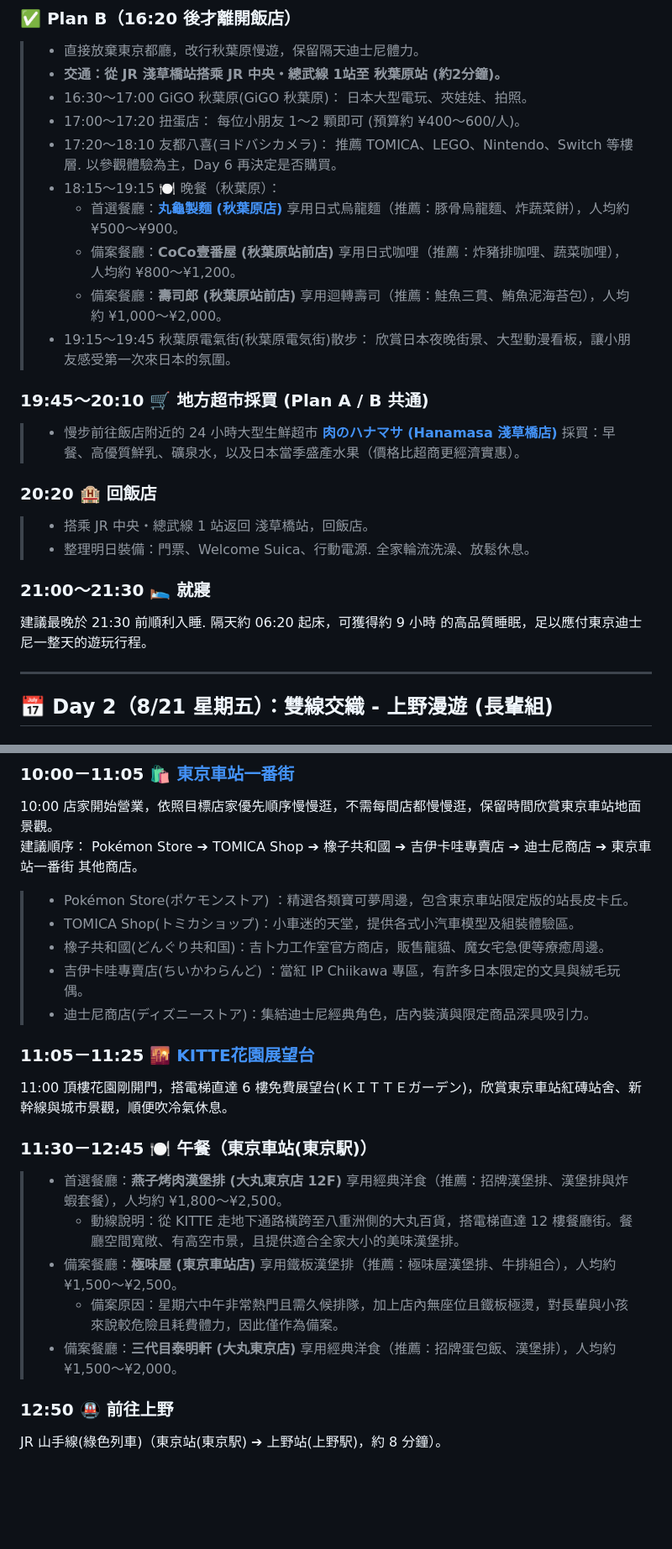
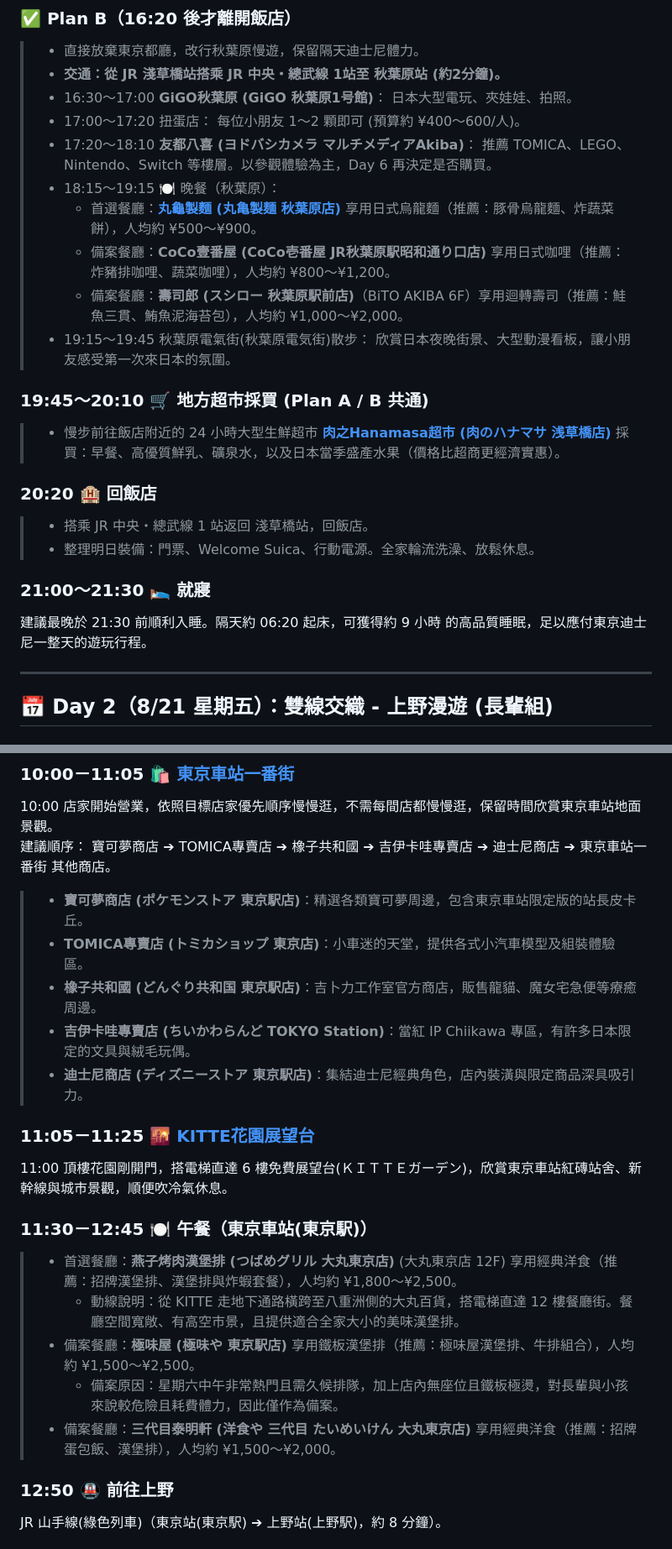
Before and after one commit to owenpeng811/2026tokyo, a Markdown page: 2026東京親子自由行_V10_Henna.md, 2 parts joined by grey strips. Shown at 84% size. GitHub-like rendering; blank space fills up the shorter version.

```diff
--- a/2026東京親子自由行_V10_Henna.md
+++ b/2026東京親子自由行_V10_Henna.md
@@ -122,29 +122,29 @@ TODO: 後續day1行程是否改為兩國 相撲火鍋
 
 > * 直接放棄東京都廳，改行秋葉原慢遊，保留隔天迪士尼體力。
 > * **交通：從 JR 淺草橋站搭乘 JR 中央・總武線 1站至 秋葉原站 (約2分鐘)。**
-> * 16:30～17:00 GiGO 秋葉原(GiGO 秋葉原)： 日本大型電玩、夾娃娃、拍照。
+> * 16:30～17:00 **GiGO秋葉原 (GiGO 秋葉原1号館)**： 日本大型電玩、夾娃娃、拍照。
 > * 17:00～17:20 扭蛋店： 每位小朋友 1～2 顆即可 (預算約 ¥400～600/人)。
-> * 17:20～18:10 友都八喜(ヨドバシカメラ)： 推薦 TOMICA、LEGO、Nintendo、Switch 等樓層. 以參觀體驗為主，Day 6 再決定是否購買。
+> * 17:20～18:10 **友都八喜 (ヨドバシカメラ マルチメディアAkiba)**： 推薦 TOMICA、LEGO、Nintendo、Switch 等樓層。以參觀體驗為主，Day 6 再決定是否購買。
 > * 18:15～19:15 🍽️ 晚餐（秋葉原）：
->   * 首選餐廳：[**丸龜製麵 (秋葉原店)**](https://share.google/oGaPfuaD4UqWdJCz9) 享用日式烏龍麵（推薦：豚骨烏龍麵、炸蔬菜餅），人均約 ¥500～¥900。
->   * 備案餐廳：**CoCo壹番屋 (秋葉原站前店)** 享用日式咖哩（推薦：炸豬排咖哩、蔬菜咖哩），人均約 ¥800～¥1,200。
->   * 備案餐廳：**壽司郎 (秋葉原站前店)** 享用迴轉壽司（推薦：鮭魚三貫、鮪魚泥海苔包），人均約 ¥1,000～¥2,000。
+>   * 首選餐廳：[**丸龜製麵 (丸亀製麺 秋葉原店)**](https://share.google/oGaPfuaD4UqWdJCz9) 享用日式烏龍麵（推薦：豚骨烏龍麵、炸蔬菜餅），人均約 ¥500～¥900。
+>   * 備案餐廳：**CoCo壹番屋 (CoCo壱番屋 JR秋葉原駅昭和通り口店)** 享用日式咖哩（推薦：炸豬排咖哩、蔬菜咖哩），人均約 ¥800～¥1,200。
+>   * 備案餐廳：**壽司郎 (スシロー 秋葉原駅前店)**（BiTO AKIBA 6F）享用迴轉壽司（推薦：鮭魚三貫、鮪魚泥海苔包），人均約 ¥1,000～¥2,000。
 > * 19:15～19:45 秋葉原電氣街(秋葉原電気街)散步： 欣賞日本夜晚街景、大型動漫看板，讓小朋友感受第一次來日本的氛圍。
 
 ### **19:45～20:10 🛒 地方超市採買 (Plan A / B 共通)**
 
-> * 慢步前往飯店附近的 24 小時大型生鮮超市 [**肉のハナマサ (Hanamasa 淺草橋店)**](https://maps.app.goo.gl/LLEqzq7e73zUXbGU9) 採買：早餐、高優質鮮乳、礦泉水，以及日本當季盛產水果（價格比超商更經濟實惠）。
+> * 慢步前往飯店附近的 24 小時大型生鮮超市 [**肉之Hanamasa超市 (肉のハナマサ 浅草橋店)**](https://maps.app.goo.gl/LLEqzq7e73zUXbGU9) 採買：早餐、高優質鮮乳、礦泉水，以及日本當季盛產水果（價格比超商更經濟實惠）。
 
 ### **20:20 🏨 回飯店**
 
 > * 搭乘 JR 中央・總武線 1 站返回 淺草橋站，回飯店。
-> * 整理明日裝備：門票、Welcome Suica、行動電源. 全家輪流洗澡、放鬆休息。
+> * 整理明日裝備：門票、Welcome Suica、行動電源。全家輪流洗澡、放鬆休息。
 
 ### **21:00～21:30 🛌 就寢**
 
-建議最晚於 21:30 前順利入睡. 隔天約 06:20 起床，可獲得約 9 小時 的高品質睡眠，足以應付東京迪士尼一整天的遊玩行程。
+建議最晚於 21:30 前順利入睡。隔天約 06:20 起床，可獲得約 9 小時 的高品質睡眠，足以應付東京迪士尼一整天的遊玩行程。
 
 ---
 
-## **📅 Day 2（8/21 星期五）：雙線交織 \- 上野漫遊 (長輩組)**
+## **📅 Day 2（8/21 星期五）：雙線交織 - 上野漫遊 (長輩組)**
 
@@ -328,13 +328,13 @@ JR 淺草橋站(浅草橋駅) ➔ JR 中央・總武線 1 站至 秋葉原站(
 ### **10:00－11:05 🛍️ [東京車站一番街](https://maps.app.goo.gl/82oR9GvFHCmhguiE8)**
 
 10:00 店家開始營業，依照目標店家優先順序慢慢逛，不需每間店都慢慢逛，保留時間欣賞東京車站地面景觀。
-建議順序： Pokémon Store ➔ TOMICA Shop ➔ 橡子共和國 ➔ 吉伊卡哇專賣店 ➔ 迪士尼商店 ➔ 東京車站一番街 其他商店。
+建議順序： 寶可夢商店 ➔ TOMICA專賣店 ➔ 橡子共和國 ➔ 吉伊卡哇專賣店 ➔ 迪士尼商店 ➔ 東京車站一番街 其他商店。
 
-> * Pokémon Store(ポケモンストア) ：精選各類寶可夢周邊，包含東京車站限定版的站長皮卡丘。
-> * TOMICA Shop(トミカショップ)：小車迷的天堂，提供各式小汽車模型及組裝體驗區。
-> * 橡子共和國(どんぐり共和国)：吉卜力工作室官方商店，販售龍貓、魔女宅急便等療癒周邊。
-> * 吉伊卡哇專賣店(ちいかわらんど) ：當紅 IP Chiikawa 專區，有許多日本限定的文具與絨毛玩偶。
-> * 迪士尼商店(ディズニーストア)：集結迪士尼經典角色，店內裝潢與限定商品深具吸引力。
+> * **寶可夢商店 (ポケモンストア 東京駅店)**：精選各類寶可夢周邊，包含東京車站限定版的站長皮卡丘。
+> * **TOMICA專賣店 (トミカショップ 東京店)**：小車迷的天堂，提供各式小汽車模型及組裝體驗區。
+> * **橡子共和國 (どんぐり共和国 東京駅店)**：吉卜力工作室官方商店，販售龍貓、魔女宅急便等療癒周邊。
+> * **吉伊卡哇專賣店 (ちいかわらんど TOKYO Station)**：當紅 IP Chiikawa 專區，有許多日本限定的文具與絨毛玩偶。
+> * **迪士尼商店 (ディズニーストア 東京駅店)**：集結迪士尼經典角色，店內裝潢與限定商品深具吸引力。
 
 ### **11:05－11:25 🌇 [KITTE花園展望台](https://maps.app.goo.gl/bRVffwmYQMwP9qJ57)**
 
@@ -342,11 +342,11 @@ JR 淺草橋站(浅草橋駅) ➔ JR 中央・總武線 1 站至 秋葉原站(
 
 ### **11:30－12:45 🍽️ 午餐（東京車站(東京駅)）**
 
-> * 首選餐廳：**燕子烤肉漢堡排 (大丸東京店 12F)** 享用經典洋食（推薦：招牌漢堡排、漢堡排與炸蝦套餐），人均約 ¥1,800～¥2,500。
+> * 首選餐廳：**燕子烤肉漢堡排 (つばめグリル 大丸東京店)** (大丸東京店 12F) 享用經典洋食（推薦：招牌漢堡排、漢堡排與炸蝦套餐），人均約 ¥1,800～¥2,500。
 >   * 動線說明：從 KITTE 走地下通路橫跨至八重洲側的大丸百貨，搭電梯直達 12 樓餐廳街。餐廳空間寬敞、有高空市景，且提供適合全家大小的美味漢堡排。
-> * 備案餐廳：**極味屋 (東京車站店)** 享用鐵板漢堡排（推薦：極味屋漢堡排、牛排組合），人均約 ¥1,500～¥2,500。
+> * 備案餐廳：**極味屋 (極味や 東京駅店)** 享用鐵板漢堡排（推薦：極味屋漢堡排、牛排組合），人均約 ¥1,500～¥2,500。
 >   * 備案原因：星期六中午非常熱門且需久候排隊，加上店內無座位且鐵板極燙，對長輩與小孩來說較危險且耗費體力，因此僅作為備案。
-> * 備案餐廳：**三代目泰明軒 (大丸東京店)** 享用經典洋食（推薦：招牌蛋包飯、漢堡排），人均約 ¥1,500～¥2,000。
+> * 備案餐廳：**三代目泰明軒 (洋食や 三代目 たいめいけん 大丸東京店)** 享用經典洋食（推薦：招牌蛋包飯、漢堡排），人均約 ¥1,500～¥2,000。
 
 ### **12:50 🚇 前往上野**
 
```
Also changed, not shown: other parts of 2026東京親子自由行_V10_Henna.md (+87 -89 lines).
